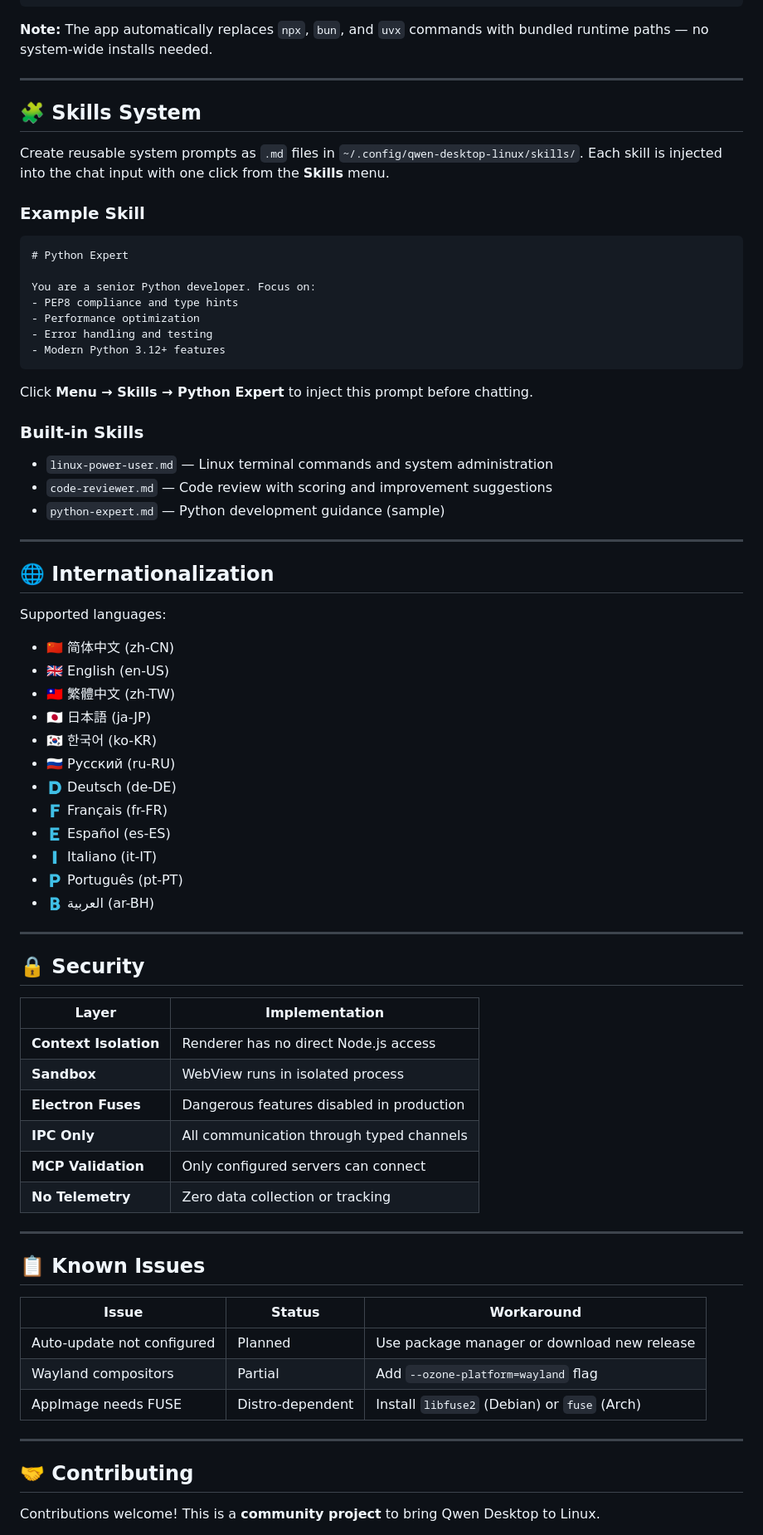
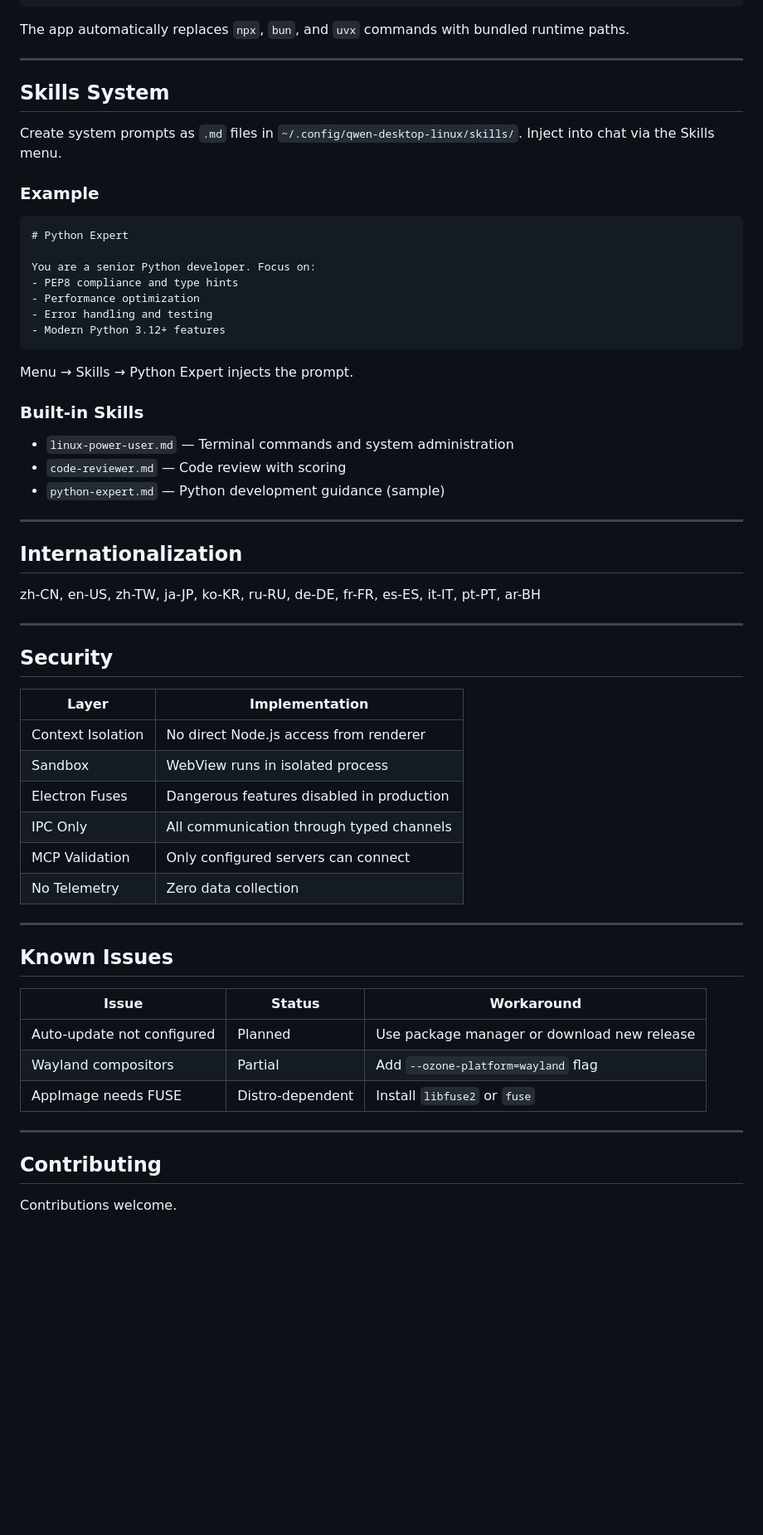
Before and after one commit to youssefvdel/qwen-desktop-linux, a Markdown page: README.md, the part around one of its changes. Shown at 83% size. Rendered like a GitHub page; blank space fills up the shorter version.

Commit message:
docs: Remove emojis from README
Co-authored-by: Qwen-Coder <qwen-coder@alibabacloud.com>

````diff
--- a/README.md
+++ b/README.md
@@ -244,15 +240,15 @@ The app creates default MCP servers on first launch. Customize via the app's set
 }
 ```
 
-**Note:** The app automatically replaces `npx`, `bun`, and `uvx` commands with bundled runtime paths — no system-wide installs needed.
+The app automatically replaces `npx`, `bun`, and `uvx` commands with bundled runtime paths.
 
 ---
 
-## 🧩 Skills System
+## Skills System
 
-Create reusable system prompts as `.md` files in `~/.config/qwen-desktop-linux/skills/`. Each skill is injected into the chat input with one click from the **Skills** menu.
+Create system prompts as `.md` files in `~/.config/qwen-desktop-linux/skills/`. Inject into chat via the Skills menu.
 
-### Example Skill
+### Example
 ```markdown
 # Python Expert
 
@@ -263,57 +259,45 @@ You are a senior Python developer. Focus on:
 - Modern Python 3.12+ features
 ```
 
-Click **Menu → Skills → Python Expert** to inject this prompt before chatting.
+Menu → Skills → Python Expert injects the prompt.
 
 ### Built-in Skills
-- `linux-power-user.md` — Linux terminal commands and system administration
-- `code-reviewer.md` — Code review with scoring and improvement suggestions
+- `linux-power-user.md` — Terminal commands and system administration
+- `code-reviewer.md` — Code review with scoring
 - `python-expert.md` — Python development guidance (sample)
 
 ---
 
-## 🌐 Internationalization
+## Internationalization
 
-Supported languages:
-- 🇨🇳 简体中文 (zh-CN)
-- 🇬🇧 English (en-US)
-- 🇹🇼 繁體中文 (zh-TW)
-- 🇯🇵 日本語 (ja-JP)
-- 🇰🇷 한국어 (ko-KR)
-- 🇷🇺 Русский (ru-RU)
-- 🇩 Deutsch (de-DE)
-- 🇫 Français (fr-FR)
-- 🇪 Español (es-ES)
-- 🇮 Italiano (it-IT)
-- 🇵 Português (pt-PT)
-- 🇧 العربية (ar-BH)
+zh-CN, en-US, zh-TW, ja-JP, ko-KR, ru-RU, de-DE, fr-FR, es-ES, it-IT, pt-PT, ar-BH
 
 ---
 
-## 🔒 Security
+## Security
 
 | Layer | Implementation |
 |-------|---------------|
-| **Context Isolation** | Renderer has no direct Node.js access |
-| **Sandbox** | WebView runs in isolated process |
-| **Electron Fuses** | Dangerous features disabled in production |
-| **IPC Only** | All communication through typed channels |
-| **MCP Validation** | Only configured servers can connect |
-| **No Telemetry** | Zero data collection or tracking |
+| Context Isolation | No direct Node.js access from renderer |
+| Sandbox | WebView runs in isolated process |
+| Electron Fuses | Dangerous features disabled in production |
+| IPC Only | All communication through typed channels |
+| MCP Validation | Only configured servers can connect |
+| No Telemetry | Zero data collection |
 
 ---
 
-## 📋 Known Issues
+## Known Issues
 
 | Issue | Status | Workaround |
 |-------|--------|-----------|
 | Auto-update not configured | Planned | Use package manager or download new release |
 | Wayland compositors | Partial | Add `--ozone-platform=wayland` flag |
-| AppImage needs FUSE | Distro-dependent | Install `libfuse2` (Debian) or `fuse` (Arch) |
+| AppImage needs FUSE | Distro-dependent | Install `libfuse2` or `fuse` |
 
 ---
 
-## 🤝 Contributing
+## Contributing
 
-Contributions welcome! This is a **community project** to bring Qwen Desktop to Linux.
+Contributions welcome.
 
````
Also changed, not shown: other parts of README.md (+84 -91 lines).
